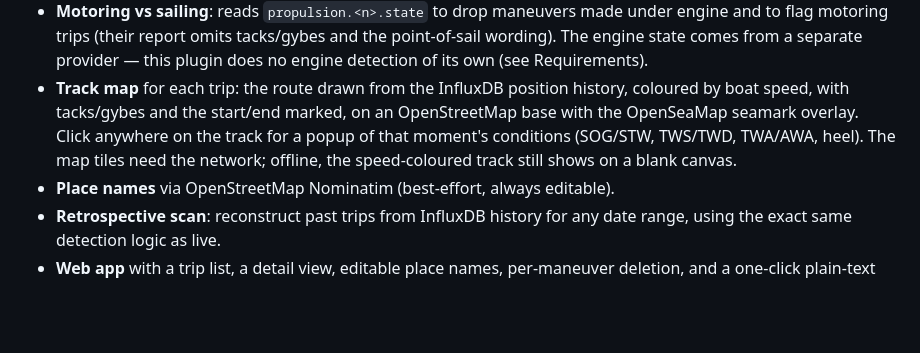
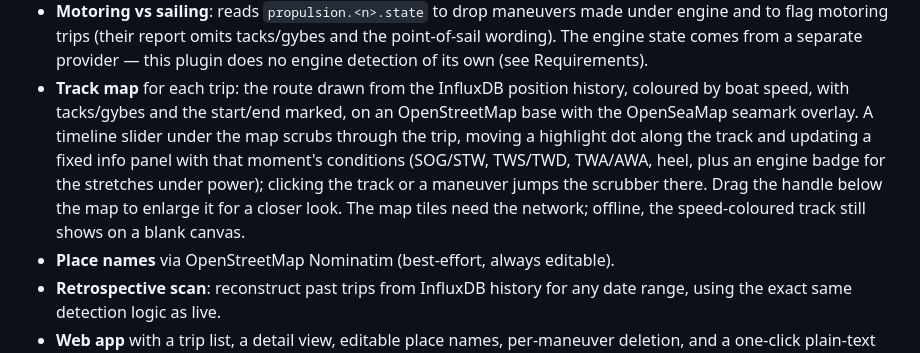
Before and after one commit to johansolve/signalk-sailing-logbook, a Markdown page: README.md, the part around one of its changes. Drawn GitHub-style; blank space fills up the shorter version.

```diff
--- a/README.md
+++ b/README.md
@@ -38,10 +38,13 @@ app lists your trips and produces a ready-to-paste logbook entry for each one.
   plugin does no engine detection of its own (see Requirements).
 - **Track map** for each trip: the route drawn from the InfluxDB position
   history, coloured by boat speed, with tacks/gybes and the start/end marked, on
-  an OpenStreetMap base with the OpenSeaMap seamark overlay. Click anywhere on
-  the track for a popup of that moment's conditions (SOG/STW, TWS/TWD, TWA/AWA,
-  heel). The map tiles need the network; offline, the speed-coloured track still
-  shows on a blank canvas.
+  an OpenStreetMap base with the OpenSeaMap seamark overlay. A timeline slider
+  under the map scrubs through the trip, moving a highlight dot along the track
+  and updating a fixed info panel with that moment's conditions (SOG/STW,
+  TWS/TWD, TWA/AWA, heel, plus an engine badge for the stretches under power);
+  clicking the track or a maneuver jumps the scrubber there. Drag the handle
+  below the map to enlarge it for a closer look. The map tiles need the network;
+  offline, the speed-coloured track still shows on a blank canvas.
 - **Place names** via OpenStreetMap Nominatim (best-effort, always editable).
 - **Retrospective scan**: reconstruct past trips from InfluxDB history for any
   date range, using the exact same detection logic as live.
```
Also changed, not shown: other parts of README.md (+1 -1 lines), docs/screenshot.png, 9 other files.
